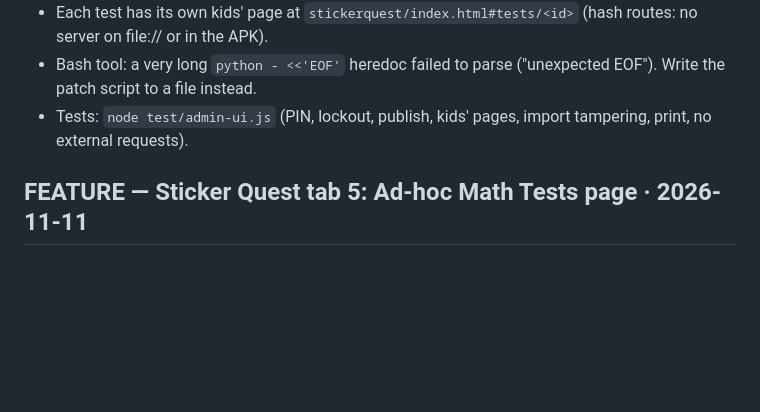
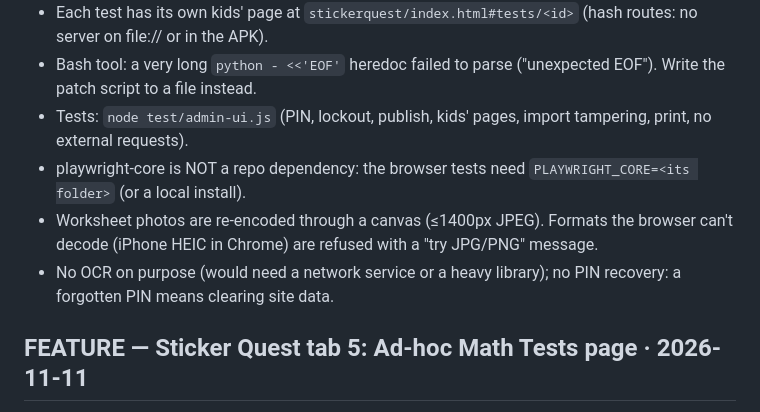
Before and after one commit to kferoz/kids-app, a Markdown page: KNOWLEDGE.md, the part around the change. Rendered like a GitHub page; blank space fills up the shorter version.

Commit message:
KNOWLEDGE: Ad-hoc Tests test setup and photo/PIN gotchas
Co-Authored-By: Claude Opus 5.5 <noreply@anthropic.com>

```diff
--- a/KNOWLEDGE.md
+++ b/KNOWLEDGE.md
@@ -10,6 +10,9 @@
 - Each test has its own kids' page at `stickerquest/index.html#tests/<id>` (hash routes: no server on file:// or in the APK).
 - Bash tool: a very long `python - <<'EOF'` heredoc failed to parse ("unexpected EOF"). Write the patch script to a file instead.
 - Tests: `node test/admin-ui.js` (PIN, lockout, publish, kids' pages, import tampering, print, no external requests).
+- playwright-core is NOT a repo dependency: the browser tests need `PLAYWRIGHT_CORE=<its folder>` (or a local install).
+- Worksheet photos are re-encoded through a canvas (≤1400px JPEG). Formats the browser can't decode (iPhone HEIC in Chrome) are refused with a "try JPG/PNG" message.
+- No OCR on purpose (would need a network service or a heavy library); no PIN recovery: a forgotten PIN means clearing site data.
 
 ## FEATURE — Sticker Quest tab 5: Ad-hoc Math Tests page · 2026-11-11
 - `src/adhoc.js` draws the tab (`#adhoc`). Tests come from `src/data/adhocTests.js` (samples) plus `hub_adhocTests`. Saved as `save.adhoc` in `stickerQuest_v1`.
```
